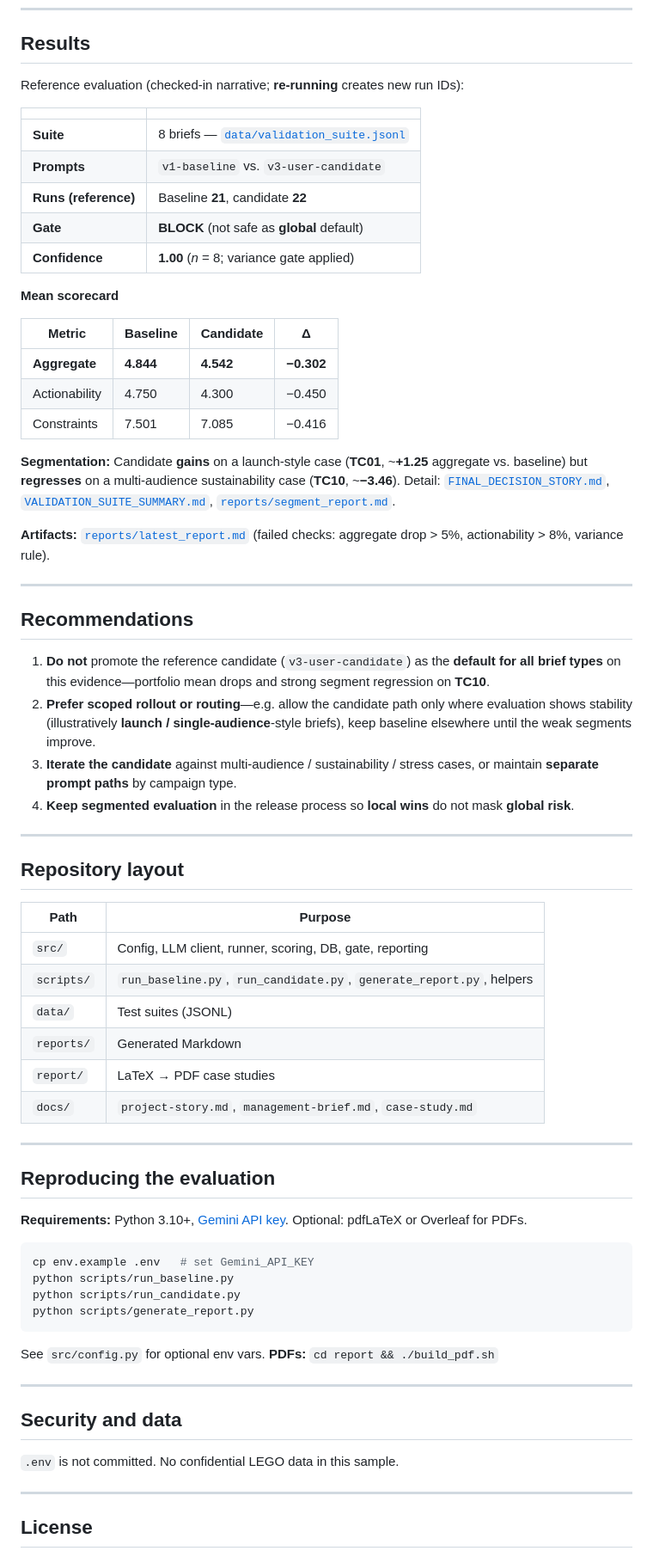
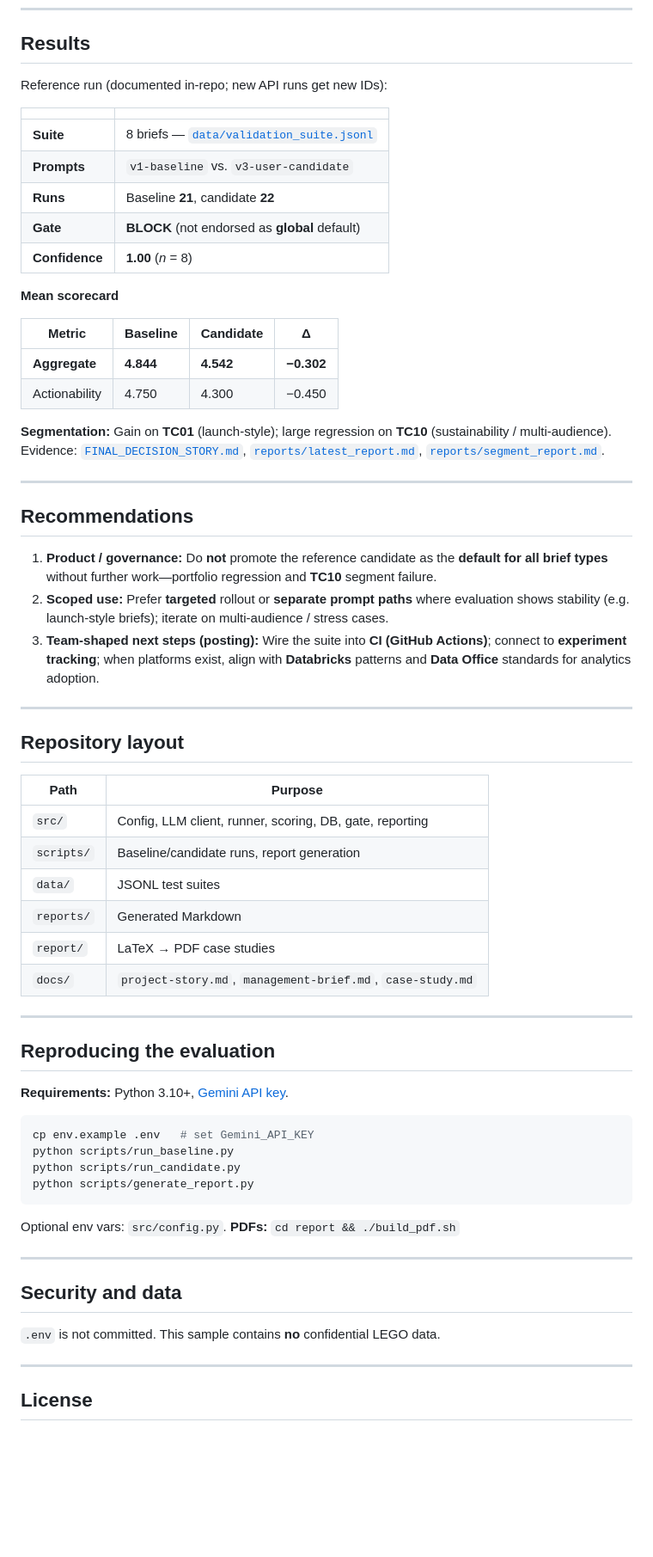
Before and after one commit to LorenzoInc99/lego-campaign-evaluation-gate, a Markdown page: README.md, the part around one of its changes. Shown at 86% size. Rendered like a GitHub page; blank space fills up the shorter version.

````diff
--- a/README.md
+++ b/README.md
@@ -51,15 +126,15 @@ flowchart LR
 
 ## Results
 
-Reference evaluation (checked-in narrative; **re-running** creates new run IDs):
+Reference run (documented in-repo; new API runs get new IDs):
 
 | | |
 |---|---|
 | **Suite** | 8 briefs — [`data/validation_suite.jsonl`](data/validation_suite.jsonl) |
 | **Prompts** | `v1-baseline` vs. `v3-user-candidate` |
-| **Runs (reference)** | Baseline **21**, candidate **22** |
-| **Gate** | **BLOCK** (not safe as **global** default) |
-| **Confidence** | **1.00** (*n* = 8; variance gate applied) |
+| **Runs** | Baseline **21**, candidate **22** |
+| **Gate** | **BLOCK** (not endorsed as **global** default) |
+| **Confidence** | **1.00** (*n* = 8) |
 
 **Mean scorecard**
 
@@ -67,20 +142,16 @@ Reference evaluation (checked-in narrative; **re-running** creates new run IDs):
 |--------|----------|-----------|---|
 | **Aggregate** | **4.844** | **4.542** | **−0.302** |
 | Actionability | 4.750 | 4.300 | −0.450 |
-| Constraints | 7.501 | 7.085 | −0.416 |
 
-**Segmentation:** Candidate **gains** on a launch-style case (**TC01**, ~**+1.25** aggregate vs. baseline) but **regresses** on a multi-audience sustainability case (**TC10**, ~**−3.46**). Detail: [`FINAL_DECISION_STORY.md`](FINAL_DECISION_STORY.md), [`VALIDATION_SUITE_SUMMARY.md`](VALIDATION_SUITE_SUMMARY.md), [`reports/segment_report.md`](reports/segment_report.md).
-
-**Artifacts:** [`reports/latest_report.md`](reports/latest_report.md) (failed checks: aggregate drop > 5%, actionability > 8%, variance rule).
+**Segmentation:** Gain on **TC01** (launch-style); large regression on **TC10** (sustainability / multi-audience). Evidence: [`FINAL_DECISION_STORY.md`](FINAL_DECISION_STORY.md), [`reports/latest_report.md`](reports/latest_report.md), [`reports/segment_report.md`](reports/segment_report.md).
 
 ---
 
 ## Recommendations
 
-1. **Do not** promote the reference candidate (`v3-user-candidate`) as the **default for all brief types** on this evidence—portfolio mean drops and strong segment regression on **TC10**.
-2. **Prefer scoped rollout or routing**—e.g. allow the candidate path only where evaluation shows stability (illustratively **launch / single-audience**-style briefs), keep baseline elsewhere until the weak segments improve.
-3. **Iterate the candidate** against multi-audience / sustainability / stress cases, or maintain **separate prompt paths** by campaign type.
-4. **Keep segmented evaluation** in the release process so **local wins** do not mask **global risk**.
+1. **Product / governance:** Do **not** promote the reference candidate as the **default for all brief types** without further work—portfolio regression and **TC10** segment failure.
+2. **Scoped use:** Prefer **targeted** rollout or **separate prompt paths** where evaluation shows stability (e.g. launch-style briefs); iterate on multi-audience / stress cases.
+3. **Team-shaped next steps (posting):** Wire the suite into **CI (GitHub Actions)**; connect to **experiment tracking**; when platforms exist, align with **Databricks** patterns and **Data Office** standards for analytics adoption.
 
 ---
 
@@ -89,8 +160,8 @@ Reference evaluation (checked-in narrative; **re-running** creates new run IDs):
 | Path | Purpose |
 |------|---------|
 | `src/` | Config, LLM client, runner, scoring, DB, gate, reporting |
-| `scripts/` | `run_baseline.py`, `run_candidate.py`, `generate_report.py`, helpers |
-| `data/` | Test suites (JSONL) |
+| `scripts/` | Baseline/candidate runs, report generation |
+| `data/` | JSONL test suites |
 | `reports/` | Generated Markdown |
 | `report/` | LaTeX → PDF case studies |
 | `docs/` | `project-story.md`, `management-brief.md`, `case-study.md` |
@@ -99,7 +170,7 @@ Reference evaluation (checked-in narrative; **re-running** creates new run IDs):
 
 ## Reproducing the evaluation
 
-**Requirements:** Python 3.10+, [Gemini API key](https://aistudio.google.com/apikey). Optional: pdfLaTeX or Overleaf for PDFs.
+**Requirements:** Python 3.10+, [Gemini API key](https://aistudio.google.com/apikey).
 
 ```bash
 cp env.example .env   # set Gemini_API_KEY
@@ -108,13 +179,13 @@ python scripts/run_candidate.py
 python scripts/generate_report.py
 ```
 
-See `src/config.py` for optional env vars. **PDFs:** `cd report && ./build_pdf.sh`
+Optional env vars: `src/config.py`. **PDFs:** `cd report && ./build_pdf.sh`
 
 ---
 
 ## Security and data
 
-`.env` is not committed. No confidential LEGO data in this sample.
+`.env` is not committed. This sample contains **no** confidential LEGO data.
 
 ---
 
````
Also changed, not shown: other parts of README.md (+97 -22 lines).
